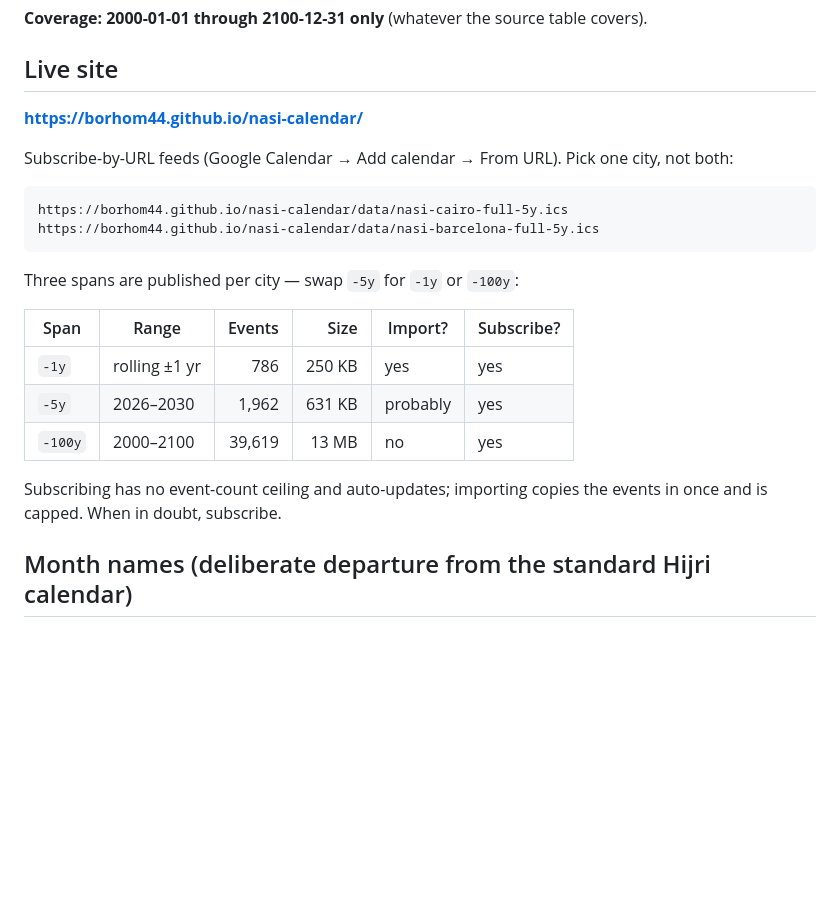
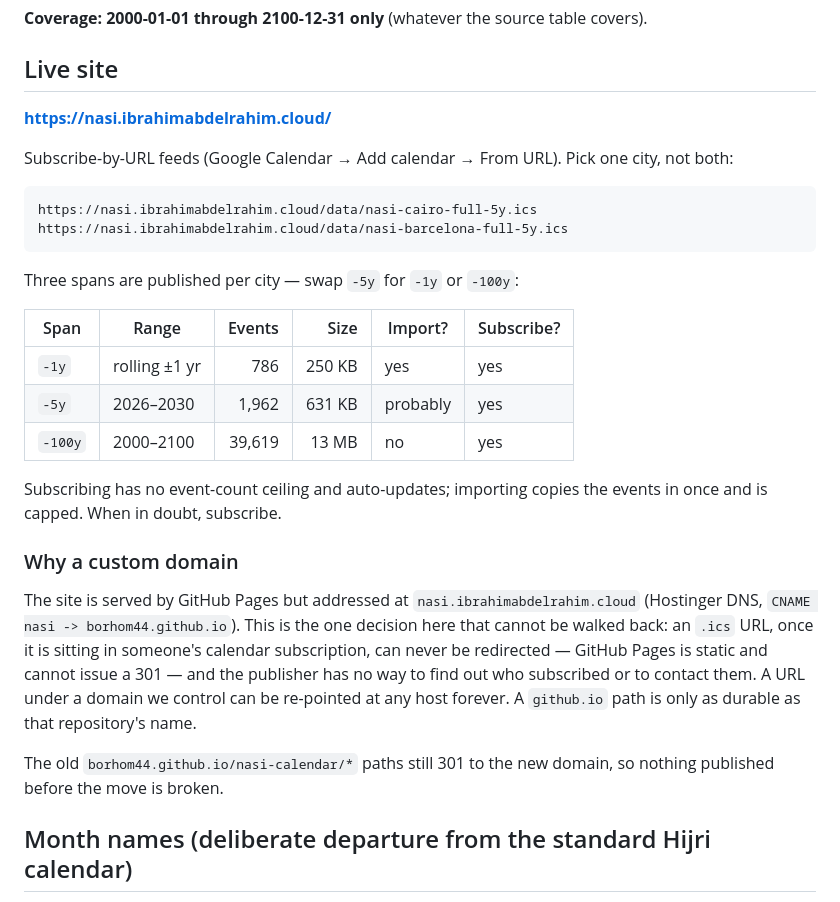
Before and after one commit to borhom44/nasi-calendar, a Markdown page: README.md, the part around the change. Rendered like a GitHub page; blank space fills up the shorter version.

Commit message:
docs: point all published URLs at nasi.ibrahimabdelrahim.cloud
Co-Authored-By: Claude Opus 5 <noreply@anthropic.com>

````diff
--- a/README.md
+++ b/README.md
@@ -40,14 +40,14 @@ ground truth rather than re-deriving the rule.
 
 ## Live site
 
-**https://borhom44.github.io/nasi-calendar/**
+**https://nasi.ibrahimabdelrahim.cloud/**
 
 Subscribe-by-URL feeds (Google Calendar → Add calendar → From URL). Pick one
 city, not both:
 
 ```
-https://borhom44.github.io/nasi-calendar/data/nasi-cairo-full-5y.ics
-https://borhom44.github.io/nasi-calendar/data/nasi-barcelona-full-5y.ics
+https://nasi.ibrahimabdelrahim.cloud/data/nasi-cairo-full-5y.ics
+https://nasi.ibrahimabdelrahim.cloud/data/nasi-barcelona-full-5y.ics
 ```
 
 Three spans are published per city — swap `-5y` for `-1y` or `-100y`:
@@ -60,6 +60,19 @@ Three spans are published per city — swap `-5y` for `-1y` or `-100y`:
 
 Subscribing has no event-count ceiling and auto-updates; importing copies the
 events in once and is capped. When in doubt, subscribe.
+
+### Why a custom domain
+
+The site is served by GitHub Pages but addressed at `nasi.ibrahimabdelrahim.cloud`
+(Hostinger DNS, `CNAME nasi -> borhom44.github.io`). This is the one decision here
+that cannot be walked back: an `.ics` URL, once it is sitting in someone's calendar
+subscription, can never be redirected — GitHub Pages is static and cannot issue a
+301 — and the publisher has no way to find out who subscribed or to contact them.
+A URL under a domain we control can be re-pointed at any host forever. A
+`github.io` path is only as durable as that repository's name.
+
+The old `borhom44.github.io/nasi-calendar/*` paths still 301 to the new domain,
+so nothing published before the move is broken.
 
 
 ## Month names (deliberate departure from the standard Hijri calendar)
````
